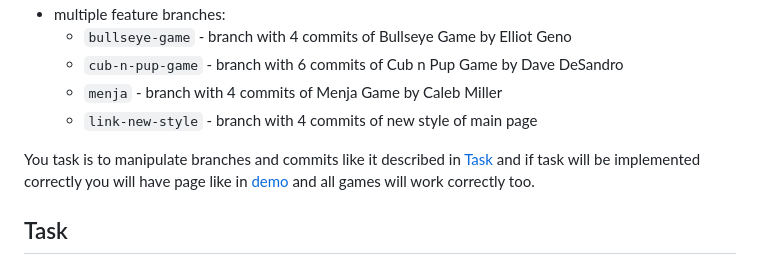
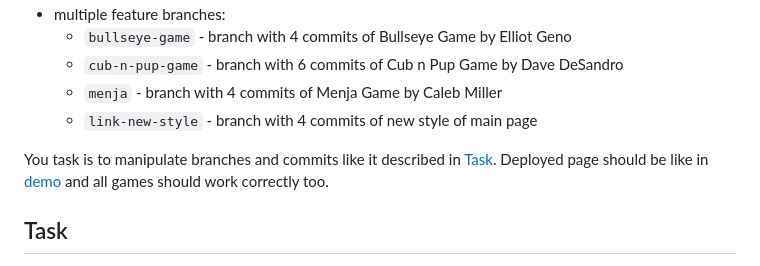
Before and after one commit to ThorsAngerVaNeT/git-task, a Markdown page: README.md, the part around the change. Rendered like a GitHub page.

Commit message:
feat: update general task description - specify what result of task should be

```diff
--- a/README.md
+++ b/README.md
@@ -32,7 +32,8 @@ You have repository with multiple branches:
     - `menja` - branch with 4 commits of Menja Game by Caleb Miller
     - `link-new-style` - branch with 4 commits of new style of main page
 
-You task is to manipulate branches and commits like it described in [Task](#task) and if task will be implemented correctly you will have page like in [demo](https://rss-git-task.netlify.app) and all games will work correctly too.
+You task is to manipulate branches and commits like it described in [Task](#task).
+Deployed page should be like in [demo](https://rss-git-task.netlify.app) and all games should work correctly too.
 
 ## Task
 1) `bullseye-game` branch
```
